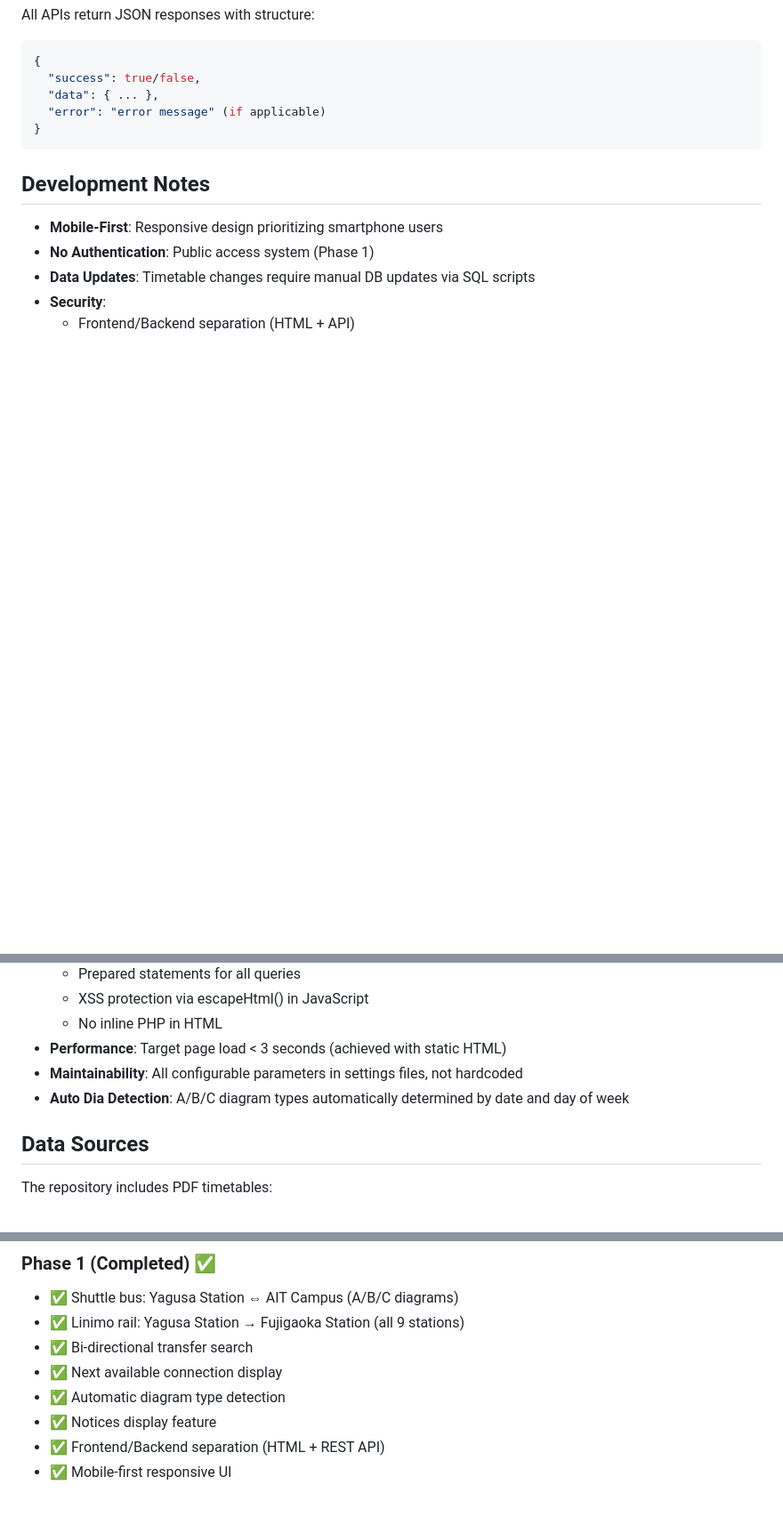
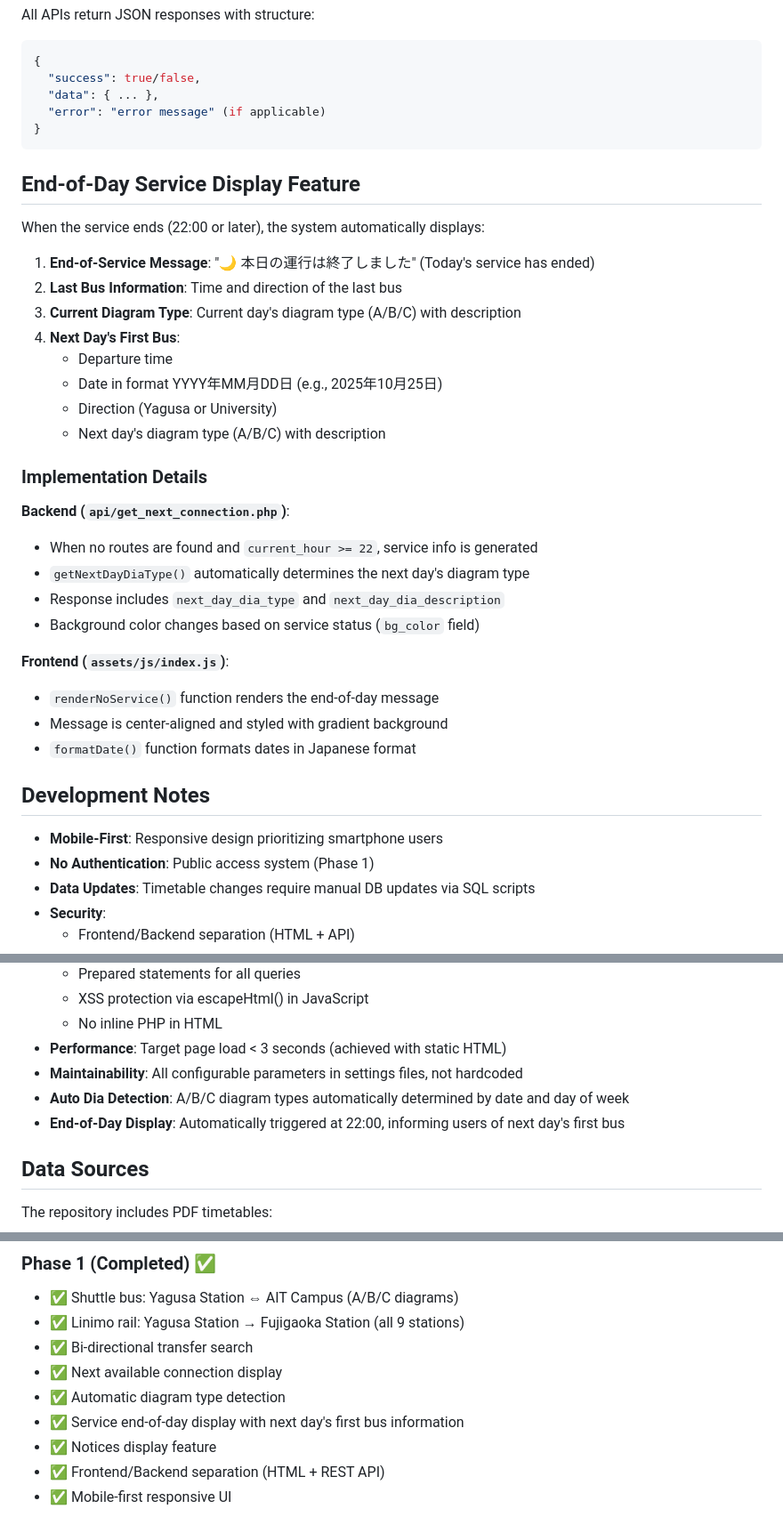
Before and after one commit to chisato-0103/DC-Exercise, a Markdown page: CLAUDE.md, 3 parts joined by grey strips. Shown at 89% size. GitHub-like rendering; blank space fills up the shorter version.

````diff
--- a/CLAUDE.md
+++ b/CLAUDE.md
@@ -118,6 +118,32 @@ All APIs return JSON responses with structure:
 }
 ```
 
+## End-of-Day Service Display Feature
+
+When the service ends (22:00 or later), the system automatically displays:
+
+1. **End-of-Service Message**: "🌙 本日の運行は終了しました" (Today's service has ended)
+2. **Last Bus Information**: Time and direction of the last bus
+3. **Current Diagram Type**: Current day's diagram type (A/B/C) with description
+4. **Next Day's First Bus**:
+   - Departure time
+   - Date in format YYYY年MM月DD日 (e.g., 2025年10月25日)
+   - Direction (Yagusa or University)
+   - Next day's diagram type (A/B/C) with description
+
+### Implementation Details
+
+**Backend (`api/get_next_connection.php`)**:
+- When no routes are found and `current_hour >= 22`, service info is generated
+- `getNextDayDiaType()` automatically determines the next day's diagram type
+- Response includes `next_day_dia_type` and `next_day_dia_description`
+- Background color changes based on service status (`bg_color` field)
+
+**Frontend (`assets/js/index.js`)**:
+- `renderNoService()` function renders the end-of-day message
+- Message is center-aligned and styled with gradient background
+- `formatDate()` function formats dates in Japanese format
+
 ## Development Notes
 
 - **Mobile-First**: Responsive design prioritizing smartphone users
@@ -131,6 +157,7 @@ All APIs return JSON responses with structure:
 - **Performance**: Target page load < 3 seconds (achieved with static HTML)
 - **Maintainability**: All configurable parameters in settings files, not hardcoded
 - **Auto Dia Detection**: A/B/C diagram types automatically determined by date and day of week
+- **End-of-Day Display**: Automatically triggered at 22:00, informing users of next day's first bus
 
 ## Data Sources
 
@@ -155,6 +182,7 @@ For EC2 deployment instructions and important configuration details, see [DEPLOY
 - ✅ Bi-directional transfer search
 - ✅ Next available connection display
 - ✅ Automatic diagram type detection
+- ✅ Service end-of-day display with next day's first bus information
 - ✅ Notices display feature
 - ✅ Frontend/Backend separation (HTML + REST API)
 - ✅ Mobile-first responsive UI
````
Also changed, not shown: README.md (+2 -0 lines), design.md (+14 -2 lines).
